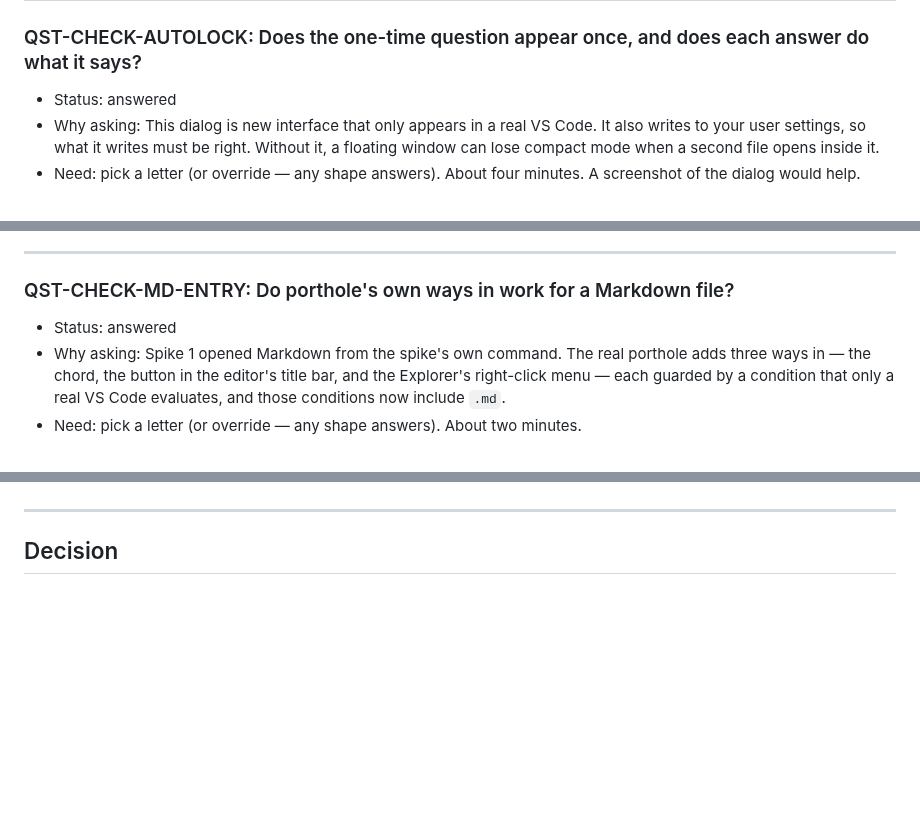
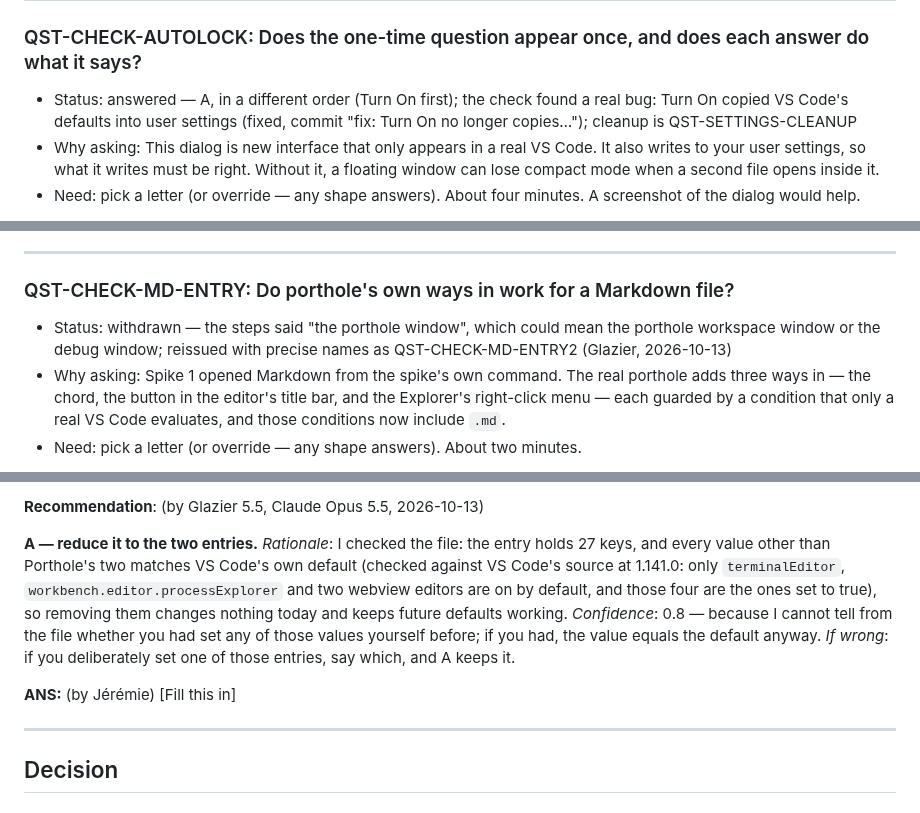
Before and after one commit to jlumbroso/porthole, a Markdown page: docs/adr/0020-hands-on-check-markdown-and-the-auto-lock-question.md, 3 parts joined by grey strips. Drawn GitHub-style; blank space fills up the shorter version.

Commit message:
docs: ADR-0020 — the Markdown check reissued with precise window names; a settings cleanup question
Co-Authored-By: Claude Opus 5.5 <noreply@anthropic.com>

```diff
--- a/docs/adr/0020-hands-on-check-markdown-and-the-auto-lock-question.md
+++ b/docs/adr/0020-hands-on-check-markdown-and-the-auto-lock-question.md
@@ -29,7 +29,7 @@ adr teaching map: the example is not the teaching — these are the up-links fro
 ## Questions
 
 ### QST-CHECK-AUTOLOCK: Does the one-time question appear once, and does each answer do what it says?
-- Status: answered
+- Status: answered — A, in a different order (Turn On first); the check found a real bug: Turn On copied VS Code's defaults into user settings (fixed, commit "fix: Turn On no longer copies…"); cleanup is QST-SETTINGS-CLEANUP
 - Why asking: This dialog is new interface that only appears in a real VS Code. It also writes to your user settings, so what it writes must be right. Without it, a floating window can lose compact mode when a second file opens inside it.
 - Need: pick a letter (or override — any shape answers). About four minutes. A screenshot of the dialog would help.
 
@@ -135,7 +135,7 @@ I think the copy should be more big-picture, just a bit — why are we asking th
 ---
 
 ### QST-CHECK-MD-ENTRY: Do porthole's own ways in work for a Markdown file?
-- Status: answered
+- Status: withdrawn — the steps said "the porthole window", which could mean the porthole workspace window or the debug window; reissued with precise names as QST-CHECK-MD-ENTRY2 (Glazier, 2026-10-13)
 - Why asking: Spike 1 opened Markdown from the spike's own command. The real porthole adds three ways in — the chord, the button in the editor's title bar, and the Explorer's right-click menu — each guarded by a condition that only a real VS Code evaluates, and those conditions now include `.md`.
 - Need: pick a letter (or override — any shape answers). About two minutes.
 
@@ -163,3 +209,9 @@ I have no idea what "In the porthole window's Explorer" means. You need to write
+**Recommendation**: (by Glazier 5.5, Claude Opus 5.5, 2026-10-13)
+
+**A — reduce it to the two entries.** *Rationale*: I checked the file: the entry holds 27 keys, and every value other than Porthole's two matches VS Code's own default (checked against VS Code's source at 1.141.0: only `terminalEditor`, `workbench.editor.processExplorer` and two webview editors are on by default, and those four are the ones set to true), so removing them changes nothing today and keeps future defaults working. *Confidence*: 0.8 — because I cannot tell from the file whether you had set any of those values yourself before; if you had, the value equals the default anyway. *If wrong*: if you deliberately set one of those entries, say which, and A keeps it.
+
+**ANS:** (by Jérémie)
+[Fill this in]   <!-- literal placeholder — parser-significant, do not paraphrase -->
 
 ---
 
```
Also changed, not shown: other parts of docs/adr/0020-hands-on-check-markdown-and-the-auto-lock-question.md (+46 -0 lines).
